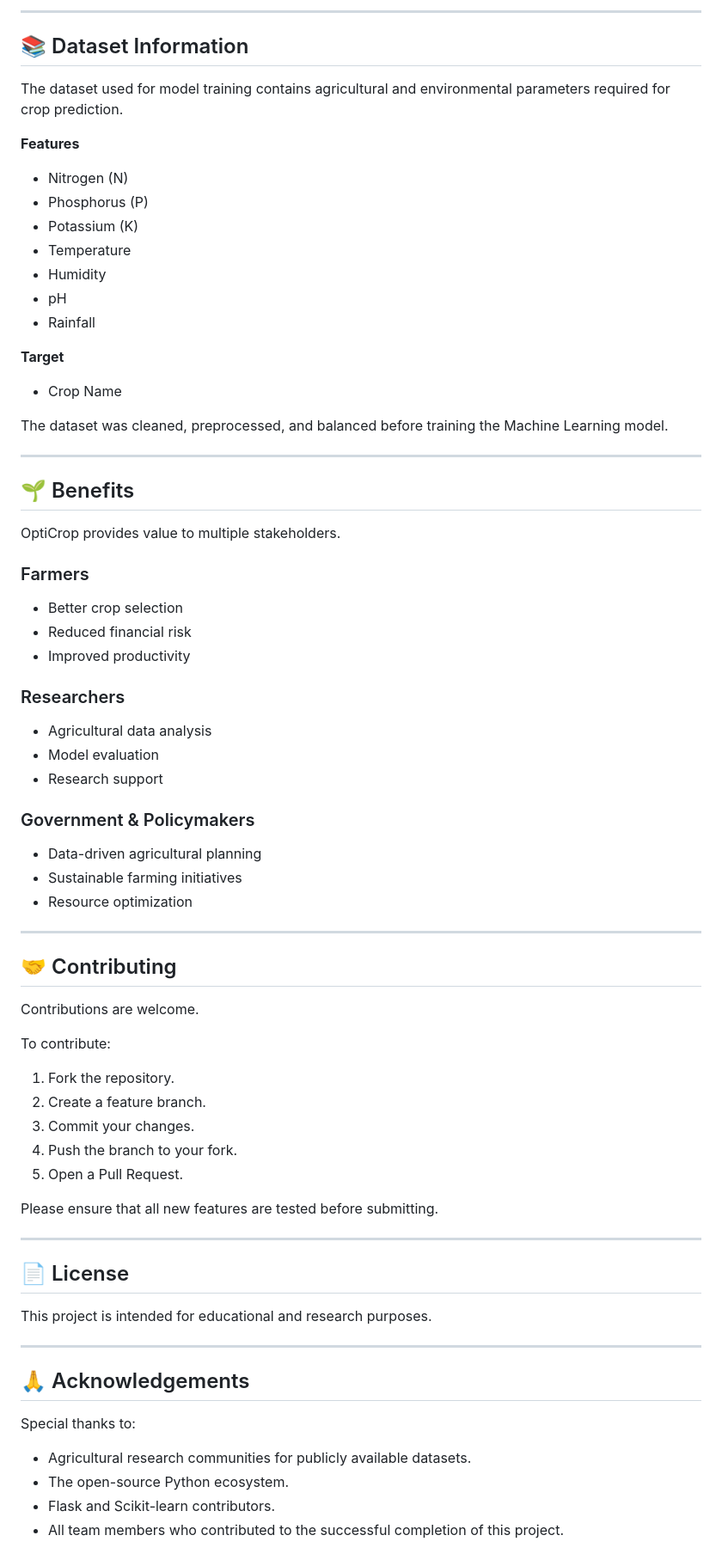
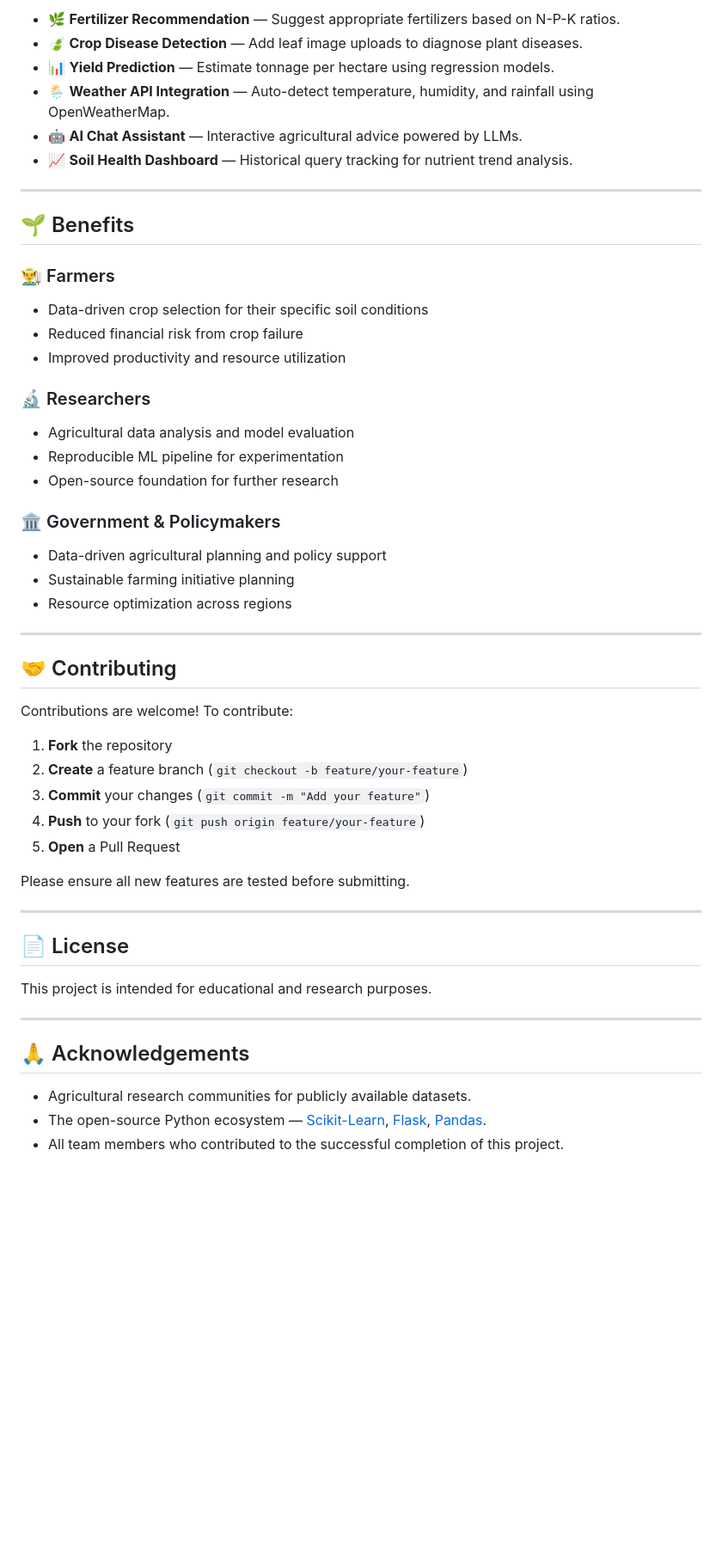
Before and after one commit to sivaganesh7/Optic-Crop, a Markdown page: README.md, the part around one of its changes. Shown at 86% size. Rendered like a GitHub page; blank space fills up the shorter version.

```diff
--- a/README.md
+++ b/README.md
@@ -220,64 +284,42 @@ The project follows a structured testing approach.
----
-
-## 📚 Dataset Information
-
-The dataset used for model training contains agricultural and environmental parameters required for crop prediction.
-
-**Features**
-
-* Nitrogen (N)
-* Phosphorus (P)
-* Potassium (K)
-* Temperature
-* Humidity
-* pH
-* Rainfall
-
-**Target**
-
-* Crop Name
-
-The dataset was cleaned, preprocessed, and balanced before training the Machine Learning model.
+* 🌿 **Fertilizer Recommendation** — Suggest appropriate fertilizers based on N-P-K ratios.
+* 🍃 **Crop Disease Detection** — Add leaf image uploads to diagnose plant diseases.
+* 📊 **Yield Prediction** — Estimate tonnage per hectare using regression models.
+* 🌦️ **Weather API Integration** — Auto-detect temperature, humidity, and rainfall using OpenWeatherMap.
+* 🤖 **AI Chat Assistant** — Interactive agricultural advice powered by LLMs.
+* 📈 **Soil Health Dashboard** — Historical query tracking for nutrient trend analysis.
 
 ---
 
 ## 🌱 Benefits
 
-OptiCrop provides value to multiple stakeholders.
+### 👨‍🌾 Farmers
+* Data-driven crop selection for their specific soil conditions
+* Reduced financial risk from crop failure
+* Improved productivity and resource utilization
 
-### Farmers
+### 🔬 Researchers
+* Agricultural data analysis and model evaluation
+* Reproducible ML pipeline for experimentation
+* Open-source foundation for further research
 
-* Better crop selection
-* Reduced financial risk
-* Improved productivity
-
-### Researchers
-
-* Agricultural data analysis
-* Model evaluation
-* Research support
-
-### Government & Policymakers
-
-* Data-driven agricultural planning
-* Sustainable farming initiatives
-* Resource optimization
+### 🏛️ Government & Policymakers
+* Data-driven agricultural planning and policy support
+* Sustainable farming initiative planning
+* Resource optimization across regions
 
 ---
 
 ## 🤝 Contributing
 
-Contributions are welcome.
+Contributions are welcome! To contribute:
 
-To contribute:
+1. **Fork** the repository
+2. **Create** a feature branch (`git checkout -b feature/your-feature`)
+3. **Commit** your changes (`git commit -m "Add your feature"`)
+4. **Push** to your fork (`git push origin feature/your-feature`)
+5. **Open** a Pull Request
 
-1. Fork the repository.
-2. Create a feature branch.
-3. Commit your changes.
-4. Push the branch to your fork.
-5. Open a Pull Request.
-
-Please ensure that all new features are tested before submitting.
+Please ensure all new features are tested before submitting.
 
 ---
 
@@ -289,9 +331,6 @@ This project is intended for educational and research purposes.
 
 ## 🙏 Acknowledgements
 
-Special thanks to:
-
 * Agricultural research communities for publicly available datasets.
-* The open-source Python ecosystem.
-* Flask and Scikit-learn contributors.
+* The open-source Python ecosystem — [Scikit-Learn](https://scikit-learn.org/), [Flask](https://flask.palletsprojects.com/), [Pandas](https://pandas.pydata.org/).
 * All team members who contributed to the successful completion of this project.
```
Also changed, not shown: other parts of README.md (+193 -129 lines).
